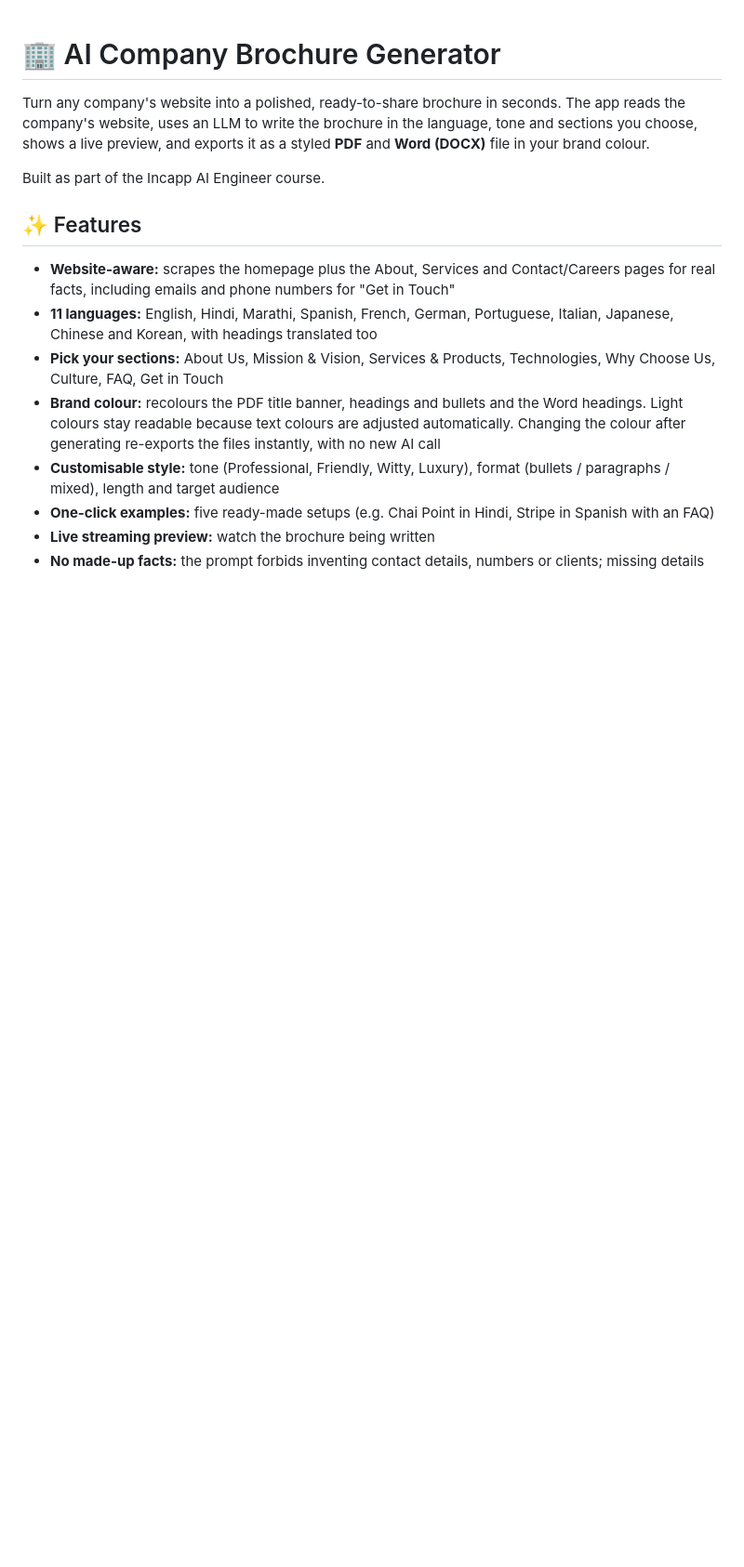
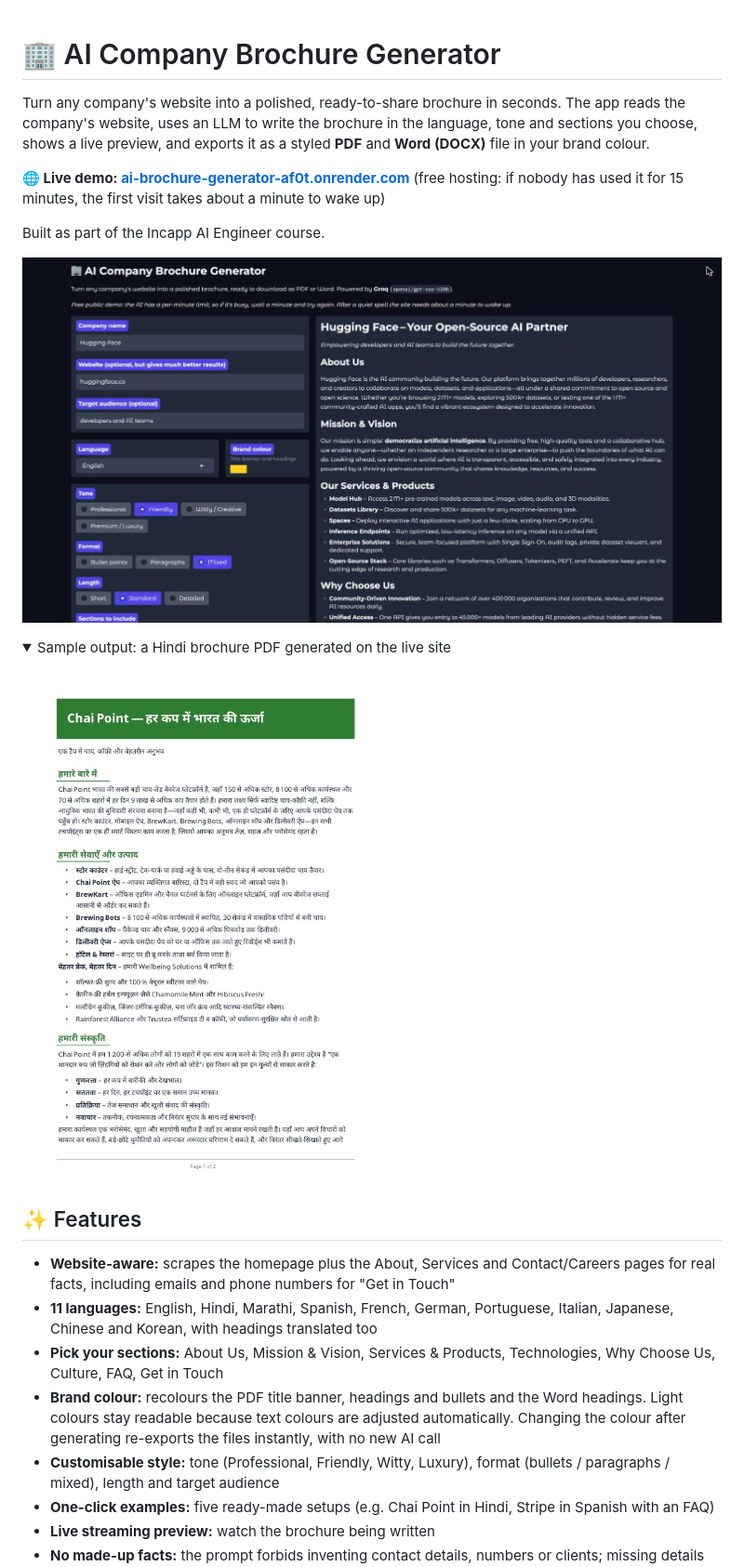
Before and after one commit to C0derANANT/ai-engineering-projects, a Markdown page: 01-Brochure-Generator/README.md, the part around one of its changes. Shown at 93% size. Rendered like a GitHub page; pictures changed too: 01-Brochure-Generator/docs/app.jpg (added), 01-Brochure-Generator/docs/sample-hindi-pdf.jpg (added); folded sections open; blank space fills up the shorter version.

Commit message:
Add live demo link and screenshots to the Brochure Generator README
The app is live on Render's free plan. Tested there with the real Groq model:
English, Hindi and Spanish brochures (13-29 s each), PDFs using the Linux
Noto fonts with correctly shaped Hindi, brand colours in PDF and Word, and
the "site blocks automated visitors" warning for tcs.com.

Co-Authored-By: Claude Opus 5.5 <noreply@anthropic.com>

```diff
--- a/01-Brochure-Generator/README.md
+++ b/01-Brochure-Generator/README.md
@@ -5,7 +5,19 @@ The app reads the company's website, uses an LLM to write the brochure in the
 language, tone and sections you choose, shows a live preview, and exports it as
 a styled **PDF** and **Word (DOCX)** file in your brand colour.
 
+**🌐 Live demo: [ai-brochure-generator-af0t.onrender.com](https://ai-brochure-generator-af0t.onrender.com)**
+(free hosting: if nobody has used it for 15 minutes, the first visit takes about a minute to wake up)
+
 Built as part of the Incapp AI Engineer course.
+
+![The app: settings on the left, live brochure preview on the right](docs/app.jpg)
+
+<details>
+<summary>Sample output: a Hindi brochure PDF generated on the live site</summary>
+
+![First page of a Hindi brochure PDF for Chai Point, in green](docs/sample-hindi-pdf.jpg)
+
+</details>
 
 ## ✨ Features
 
```
Also changed, not shown: other parts of 01-Brochure-Generator/README.md (+1 -0 lines).
